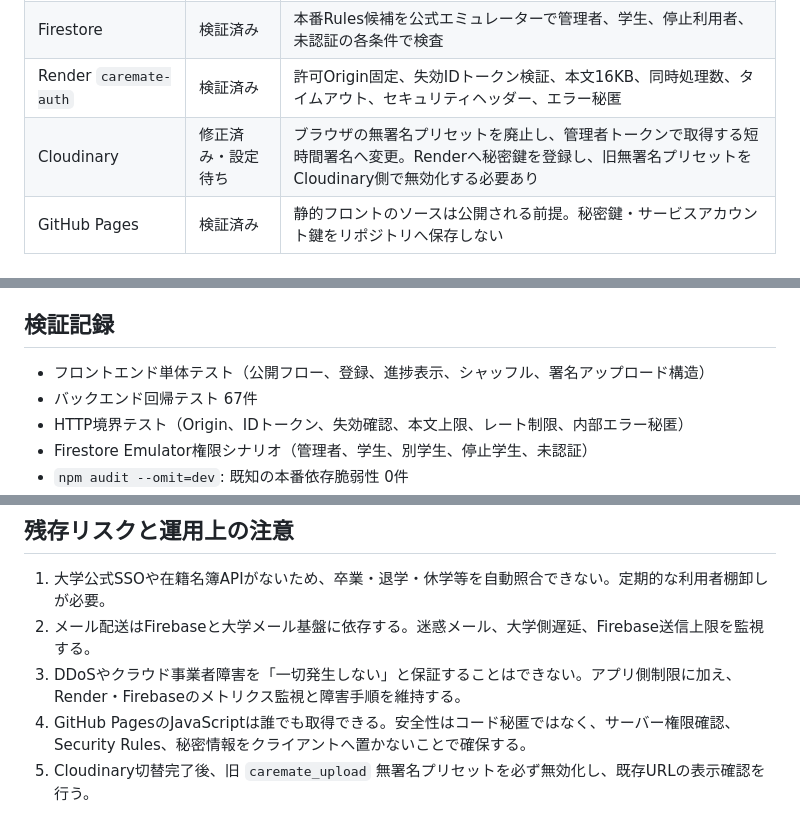
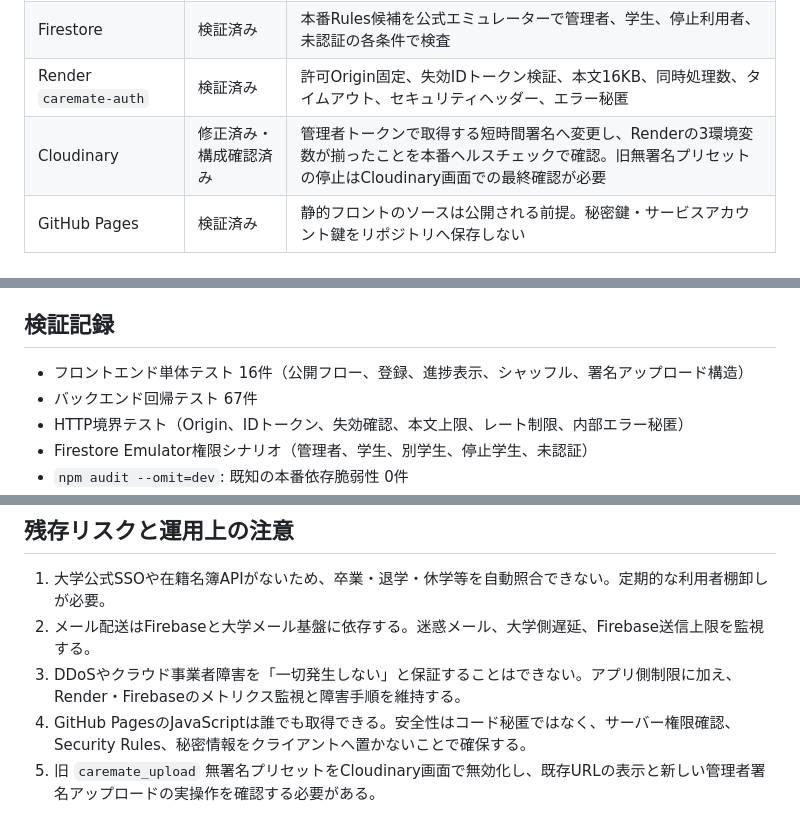
Before and after one commit to doko2517027-bit/CareMateUniv, a Markdown page: SECURITY_AUDIT.md, 3 parts joined by grey strips. Rendered like a GitHub page.

Commit message:
Record production security verification

```diff
--- a/SECURITY_AUDIT.md
+++ b/SECURITY_AUDIT.md
@@ -49,7 +49,7 @@
 |Firebase Authentication|修正済み|メール確認・パスワード再設定・UIDを使用。APIキーは識別子であり秘密情報として扱わない|
 |Firestore|検証済み|本番Rules候補を公式エミュレーターで管理者、学生、停止利用者、未認証の各条件で検査|
 |Render `caremate-auth`|検証済み|許可Origin固定、失効IDトークン検証、本文16KB、同時処理数、タイムアウト、セキュリティヘッダー、エラー秘匿|
-|Cloudinary|修正済み・設定待ち|ブラウザの無署名プリセットを廃止し、管理者トークンで取得する短時間署名へ変更。Renderへ秘密鍵を登録し、旧無署名プリセットをCloudinary側で無効化する必要あり|
+|Cloudinary|修正済み・構成確認済み|管理者トークンで取得する短時間署名へ変更し、Renderの3環境変数が揃ったことを本番ヘルスチェックで確認。旧無署名プリセットの停止はCloudinary画面での最終確認が必要|
 |GitHub Pages|検証済み|静的フロントのソースは公開される前提。秘密鍵・サービスアカウント鍵をリポジトリへ保存しない|
 
 ## 問題シャッフルとデータ整合性
@@ -63,7 +63,7 @@
 
 ## 検証記録
 
-- フロントエンド単体テスト（公開フロー、登録、進捗表示、シャッフル、署名アップロード構造）
+- フロントエンド単体テスト 16件（公開フロー、登録、進捗表示、シャッフル、署名アップロード構造）
 - バックエンド回帰テスト 67件
 - HTTP境界テスト（Origin、IDトークン、失効確認、本文上限、レート制限、内部エラー秘匿）
 - Firestore Emulator権限シナリオ（管理者、学生、別学生、停止学生、未認証）
@@ -76,4 +76,4 @@
 2. メール配送はFirebaseと大学メール基盤に依存する。迷惑メール、大学側遅延、Firebase送信上限を監視する。
 3. DDoSやクラウド事業者障害を「一切発生しない」と保証することはできない。アプリ側制限に加え、Render・Firebaseのメトリクス監視と障害手順を維持する。
 4. GitHub PagesのJavaScriptは誰でも取得できる。安全性はコード秘匿ではなく、サーバー権限確認、Security Rules、秘密情報をクライアントへ置かないことで確保する。
-5. Cloudinary切替完了後、旧 `caremate_upload` 無署名プリセットを必ず無効化し、既存URLの表示確認を行う。
+5. 旧 `caremate_upload` 無署名プリセットをCloudinary画面で無効化し、既存URLの表示と新しい管理者署名アップロードの実操作を確認する必要がある。
```
